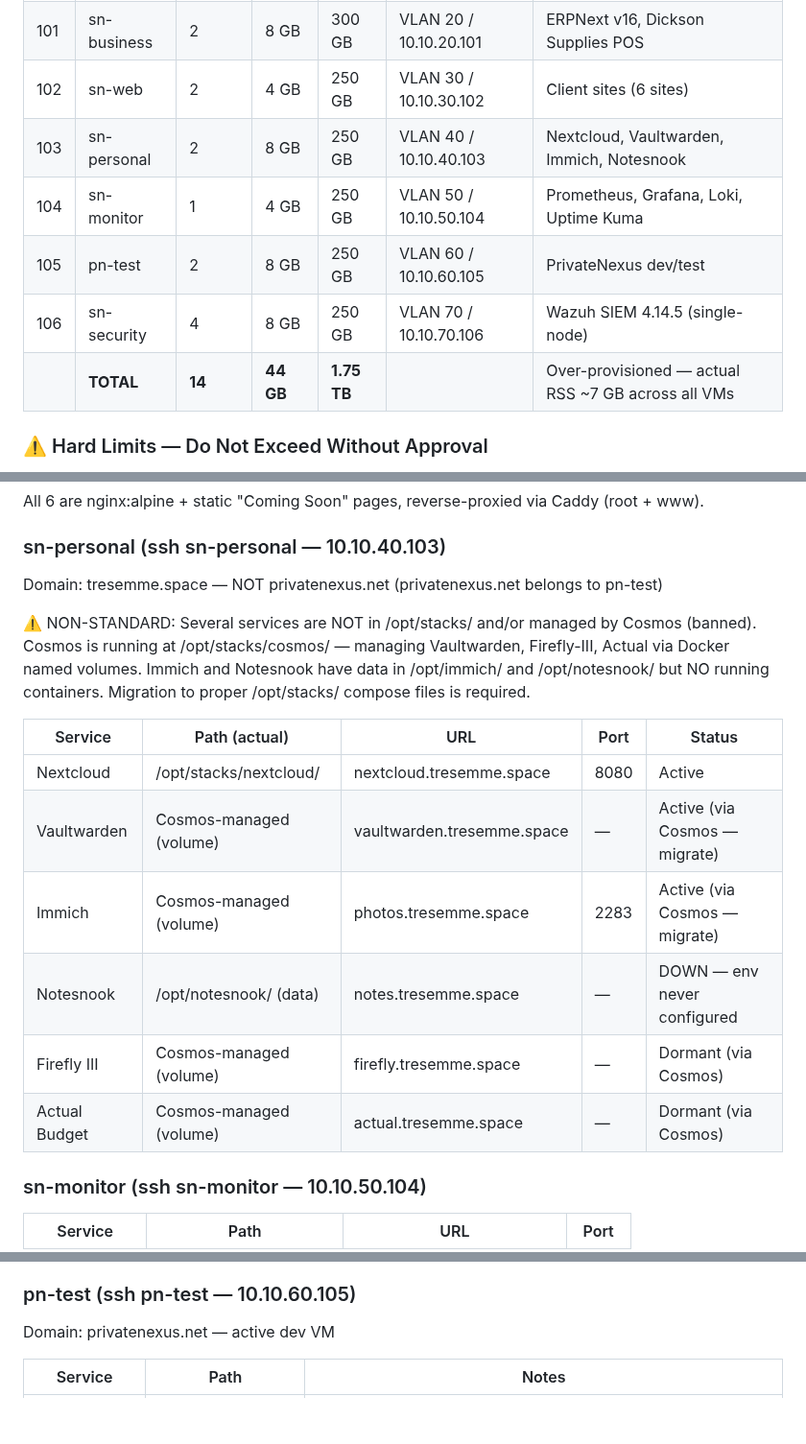
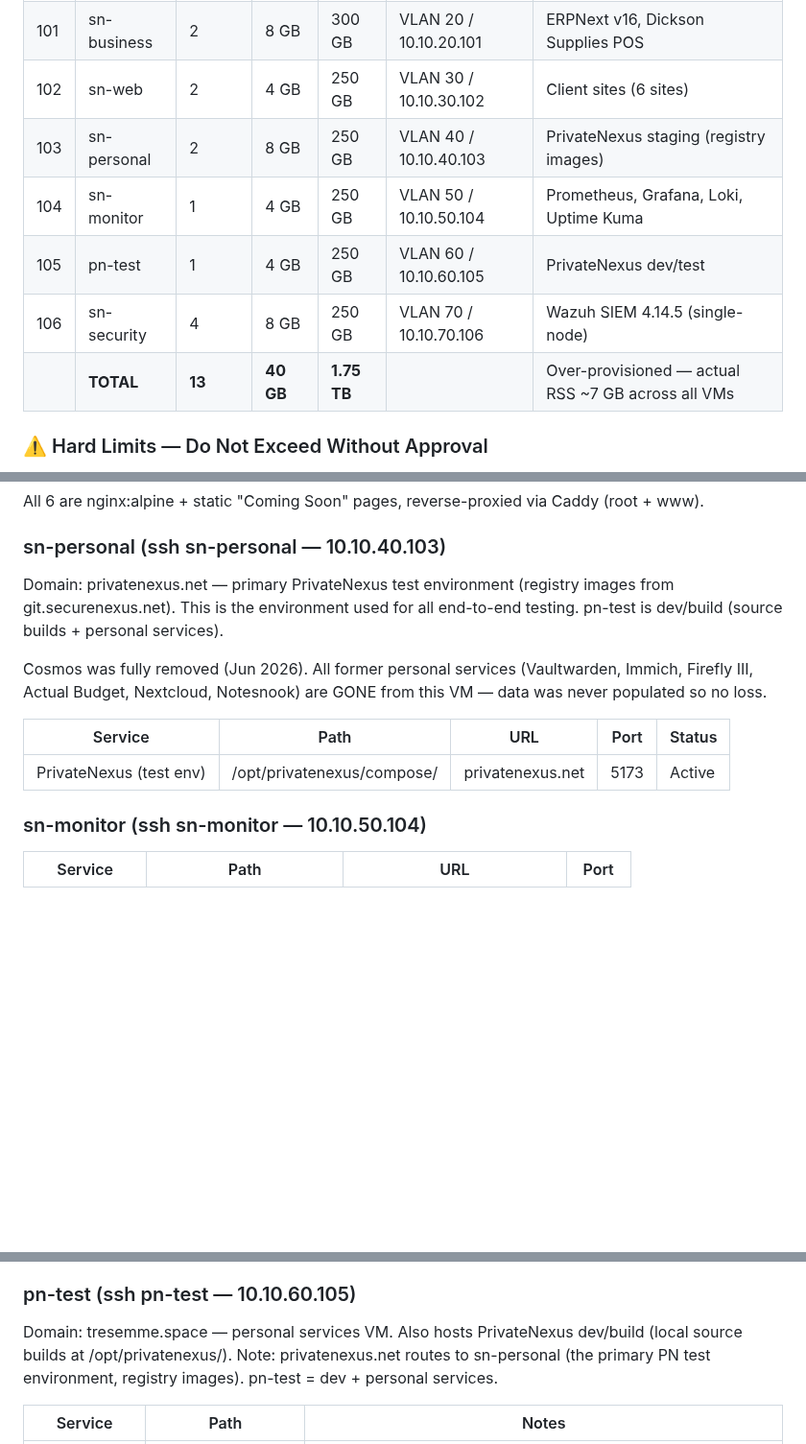
Before and after one commit to traebon/hot-config, a Markdown page: CLAUDE.md, 3 parts joined by grey strips. Shown at 96% size. Drawn GitHub-style; blank space fills up the shorter version.

Commit message:
chore: fix pn-test spec (1 vCPU/4 GB), mark Ntfy as live

```diff
--- a/CLAUDE.md
+++ b/CLAUDE.md
@@ -136,11 +136,11 @@ SSH config: /root/.ssh/config
 | 100 | sn-infra    | 1     | 4 GB | 250 GB | VLAN 10 / 10.10.10.100 | Forgejo, PowerDNS-Admin, Namevault, Ntfy  |
 | 101 | sn-business | 2     | 8 GB | 300 GB | VLAN 20 / 10.10.20.101 | ERPNext v16, Dickson Supplies POS         |
 | 102 | sn-web      | 2     | 4 GB | 250 GB | VLAN 30 / 10.10.30.102 | Client sites (6 sites)                    |
-| 103 | sn-personal | 2     | 8 GB | 250 GB | VLAN 40 / 10.10.40.103 | Nextcloud, Vaultwarden, Immich, Notesnook |
+| 103 | sn-personal | 2     | 8 GB | 250 GB | VLAN 40 / 10.10.40.103 | PrivateNexus staging (registry images)    |
 | 104 | sn-monitor  | 1     | 4 GB | 250 GB | VLAN 50 / 10.10.50.104 | Prometheus, Grafana, Loki, Uptime Kuma    |
-| 105 | pn-test     | 2     | 8 GB | 250 GB | VLAN 60 / 10.10.60.105 | PrivateNexus dev/test                     |
+| 105 | pn-test     | 1     | 4 GB | 250 GB | VLAN 60 / 10.10.60.105 | PrivateNexus dev/test                     |
 | 106 | sn-security | 4     | 8 GB | 250 GB | VLAN 70 / 10.10.70.106 | Wazuh SIEM 4.14.5 (single-node)          |
-|     | **TOTAL**   | **14**|**44 GB**|**1.75 TB**|                   | Over-provisioned — actual RSS ~7 GB across all VMs |
+|     | **TOTAL**   | **13**|**40 GB**|**1.75 TB**|                   | Over-provisioned — actual RSS ~7 GB across all VMs |
 
 ### ⚠️ Hard Limits — Do Not Exceed Without Approval
 - **RAM:** 44 GB allocated vs 32 GB physical — KVM balloon keeps actual usage low. Do not add RAM-heavy VMs without checking pressure.
@@ -225,21 +225,15 @@ Stack: custom image (`/opt/stacks/dickson/docker/Dockerfile`) — `frappe/erpnex
 All 6 are nginx:alpine + static "Coming Soon" pages, reverse-proxied via Caddy (root + www).
 
 ### sn-personal (ssh sn-personal — 10.10.40.103)
-Domain: tresemme.space — NOT privatenexus.net (privatenexus.net belongs to pn-test)
+Domain: privatenexus.net — primary PrivateNexus test environment (registry images from git.securenexus.net).
+This is the environment used for all end-to-end testing. pn-test is dev/build (source builds + personal services).
 
-⚠️ NON-STANDARD: Several services are NOT in /opt/stacks/ and/or managed by Cosmos (banned).
-Cosmos is running at /opt/stacks/cosmos/ — managing Vaultwarden, Firefly-III, Actual via Docker named volumes.
-Immich and Notesnook have data in /opt/immich/ and /opt/notesnook/ but NO running containers.
-Migration to proper /opt/stacks/ compose files is required.
+Cosmos was fully removed (Jun 2026). All former personal services (Vaultwarden, Immich, Firefly III,
+Actual Budget, Nextcloud, Notesnook) are GONE from this VM — data was never populated so no loss.
 
-| Service       | Path (actual)             | URL                          | Port | Status                        |
-|---------------|---------------------------|------------------------------|------|-------------------------------|
-| Nextcloud     | /opt/stacks/nextcloud/    | nextcloud.tresemme.space     | 8080 | Active                        |
-| Vaultwarden   | Cosmos-managed (volume)   | vaultwarden.tresemme.space   | —    | Active (via Cosmos — migrate) |
-| Immich        | Cosmos-managed (volume)   | photos.tresemme.space        | 2283 | Active (via Cosmos — migrate) |
-| Notesnook     | /opt/notesnook/ (data)    | notes.tresemme.space         | —    | DOWN — env never configured   |
-| Firefly III   | Cosmos-managed (volume)   | firefly.tresemme.space       | —    | Dormant (via Cosmos)          |
-| Actual Budget | Cosmos-managed (volume)   | actual.tresemme.space        | —    | Dormant (via Cosmos)          |
+| Service                  | Path                       | URL                 | Port | Status |
+|--------------------------|----------------------------|---------------------|------|--------|
+| PrivateNexus (test env)  | /opt/privatenexus/compose/ | privatenexus.net    | 5173 | Active |
 
 ### sn-monitor (ssh sn-monitor — 10.10.50.104)
 | Service     | Path                    | URL                       | Port |
@@ -254,7 +248,8 @@ Grafana admin password: reset via `grafana cli admin reset-admin-password` — G
 node-exporter UFW gotcha: Prometheus runs in bridge network 172.18.0.0/16 — UFW must allow that subnet to port 9100.
 
 ### pn-test (ssh pn-test — 10.10.60.105)
-Domain: privatenexus.net — active dev VM
+Domain: tresemme.space — personal services VM. Also hosts PrivateNexus dev/build (local source builds at /opt/privatenexus/).
+Note: privatenexus.net routes to sn-personal (the primary PN test environment, registry images). pn-test = dev + personal services.
 
 | Service      | Path               | Notes                                                                          |
 |--------------|--------------------|--------------------------------------------------------------------------------|
```
Also changed, not shown: other parts of CLAUDE.md (+4 -3 lines).
